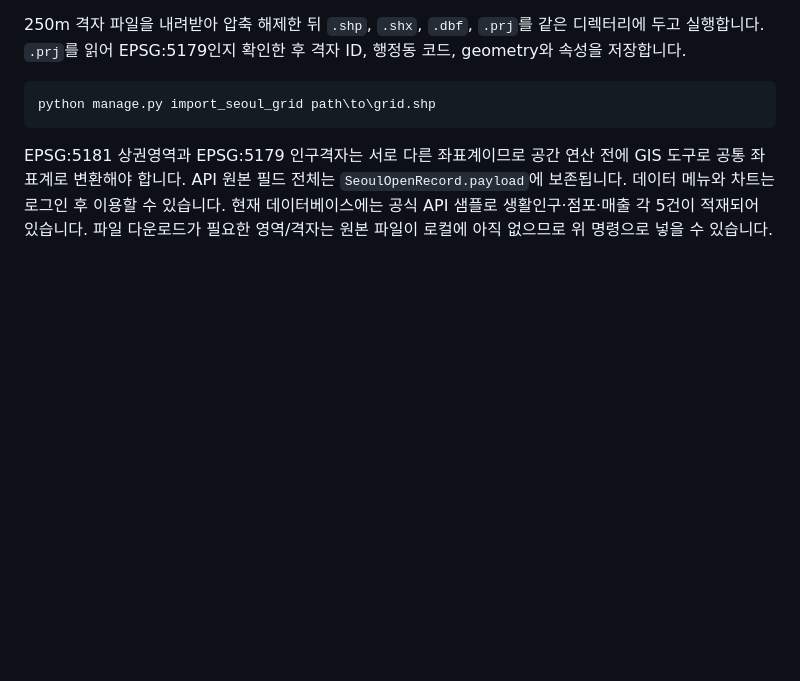
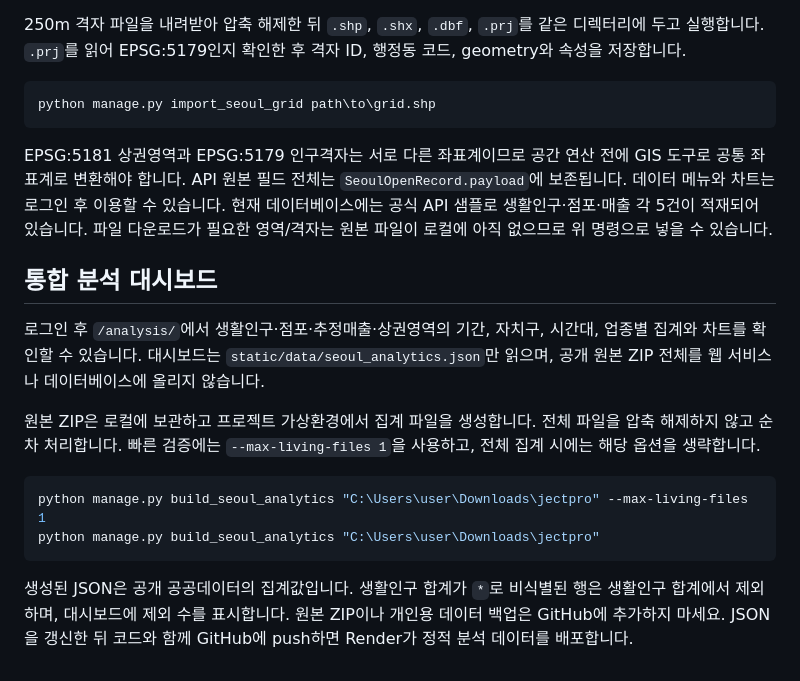
Before and after one commit to hi-jimmy/jectpro, a Markdown page: README.md, the part around the change. GitHub-like rendering; blank space fills up the shorter version.

Commit message:
Document analytics dashboard generation
Document how to generate and deploy the aggregated analytics JSON.

Co-authored-by: Copilot <223556219+Copilot@users.noreply.github.com>

````diff
--- a/README.md
+++ b/README.md
@@ -126,3 +126,16 @@ python manage.py import_seoul_grid path\to\grid.shp
 ```
 
 EPSG:5181 상권영역과 EPSG:5179 인구격자는 서로 다른 좌표계이므로 공간 연산 전에 GIS 도구로 공통 좌표계로 변환해야 합니다. API 원본 필드 전체는 `SeoulOpenRecord.payload`에 보존됩니다. 데이터 메뉴와 차트는 로그인 후 이용할 수 있습니다. 현재 데이터베이스에는 공식 API 샘플로 생활인구·점포·매출 각 5건이 적재되어 있습니다. 파일 다운로드가 필요한 영역/격자는 원본 파일이 로컬에 아직 없으므로 위 명령으로 넣을 수 있습니다.
+
+## 통합 분석 대시보드
+
+로그인 후 `/analysis/`에서 생활인구·점포·추정매출·상권영역의 기간, 자치구, 시간대, 업종별 집계와 차트를 확인할 수 있습니다. 대시보드는 `static/data/seoul_analytics.json`만 읽으며, 공개 원본 ZIP 전체를 웹 서비스나 데이터베이스에 올리지 않습니다.
+
+원본 ZIP은 로컬에 보관하고 프로젝트 가상환경에서 집계 파일을 생성합니다. 전체 파일을 압축 해제하지 않고 순차 처리합니다. 빠른 검증에는 `--max-living-files 1`을 사용하고, 전체 집계 시에는 해당 옵션을 생략합니다.
+
+```powershell
+python manage.py build_seoul_analytics "C:\Users\user\Downloads\jectpro" --max-living-files 1
+python manage.py build_seoul_analytics "C:\Users\user\Downloads\jectpro"
+```
+
+생성된 JSON은 공개 공공데이터의 집계값입니다. 생활인구 합계가 `*`로 비식별된 행은 생활인구 합계에서 제외하며, 대시보드에 제외 수를 표시합니다. 원본 ZIP이나 개인용 데이터 백업은 GitHub에 추가하지 마세요. JSON을 갱신한 뒤 코드와 함께 GitHub에 push하면 Render가 정적 분석 데이터를 배포합니다.
````
